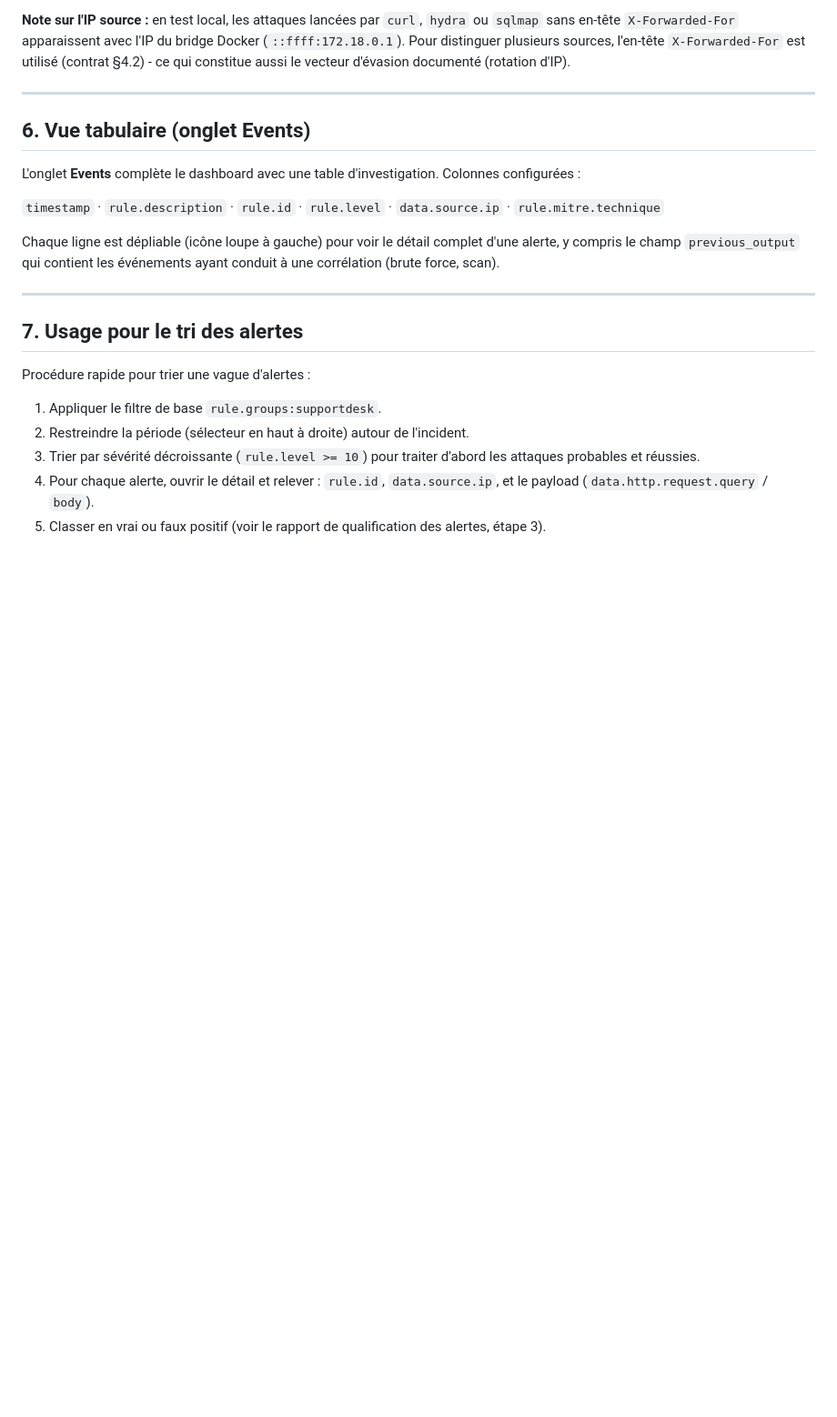
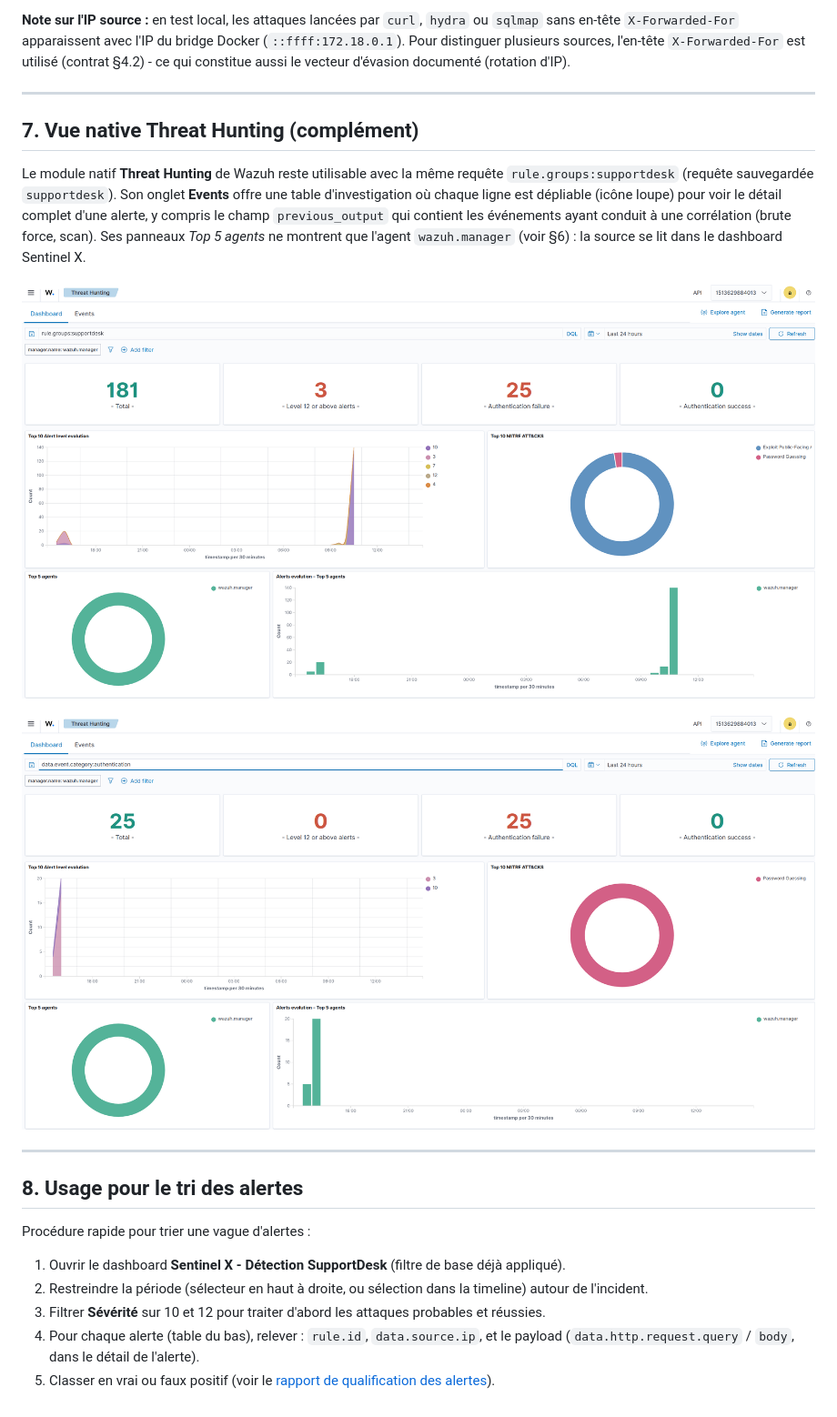
Before and after one commit to MeghCH/SentinelX, a Markdown page: docs/detection/dashboard.md, the part around one of its changes. Shown at 91% size. GitHub-like rendering; blank space fills up the shorter version.

```diff
--- a/docs/detection/dashboard.md
+++ b/docs/detection/dashboard.md
@@ -85,22 +112,22 @@ rule.groups:supportdesk and data.source.ip:"203.0.113.42"
 
 ---
 
-## 6. Vue tabulaire (onglet Events)
+## 7. Vue native Threat Hunting (complément)
 
-L'onglet **Events** complète le dashboard avec une table d'investigation. Colonnes configurées :
+Le module natif **Threat Hunting** de Wazuh reste utilisable avec la même requête `rule.groups:supportdesk` (requête sauvegardée `supportdesk`). Son onglet **Events** offre une table d'investigation où chaque ligne est dépliable (icône loupe) pour voir le détail complet d'une alerte, y compris le champ `previous_output` qui contient les événements ayant conduit à une corrélation (brute force, scan). Ses panneaux *Top 5 agents* ne montrent que l'agent `wazuh.manager` (voir §6) : la source se lit dans le dashboard Sentinel X.
 
-`timestamp` · `rule.description` · `rule.id` · `rule.level` · `data.source.ip` · `rule.mitre.technique`
+![Vue Threat Hunting](img/dashboard-overview.png)
 
-Chaque ligne est dépliable (icône loupe à gauche) pour voir le détail complet d'une alerte, y compris le champ `previous_output` qui contient les événements ayant conduit à une corrélation (brute force, scan).
+![Threat Hunting filtré sur l'authentification](img/dashboard-filtered-auth.png)
 
 ---
 
-## 7. Usage pour le tri des alertes
+## 8. Usage pour le tri des alertes
 
 Procédure rapide pour trier une vague d'alertes :
 
-1. Appliquer le filtre de base `rule.groups:supportdesk`.
-2. Restreindre la période (sélecteur en haut à droite) autour de l'incident.
-3. Trier par sévérité décroissante (`rule.level >= 10`) pour traiter d'abord les attaques probables et réussies.
-4. Pour chaque alerte, ouvrir le détail et relever : `rule.id`, `data.source.ip`, et le payload (`data.http.request.query` / `body`).
-5. Classer en vrai ou faux positif (voir le rapport de qualification des alertes, étape 3).
+1. Ouvrir le dashboard **Sentinel X - Détection SupportDesk** (filtre de base déjà appliqué).
+2. Restreindre la période (sélecteur en haut à droite, ou sélection dans la timeline) autour de l'incident.
+3. Filtrer **Sévérité** sur 10 et 12 pour traiter d'abord les attaques probables et réussies.
+4. Pour chaque alerte (table du bas), relever : `rule.id`, `data.source.ip`, et le payload (`data.http.request.query` / `body`, dans le détail de l'alerte).
+5. Classer en vrai ou faux positif (voir le [rapport de qualification des alertes](alert-qualification-report.md)).
```
Also changed, not shown: other parts of docs/detection/dashboard.md (+53 -26 lines), docs/app/monitoring-stack.md (+4 -4 lines), docs/detection/setup.md (+16 -4 lines), docs/detection/img/sentinelx-dashboard.png (added), 6 other files.
